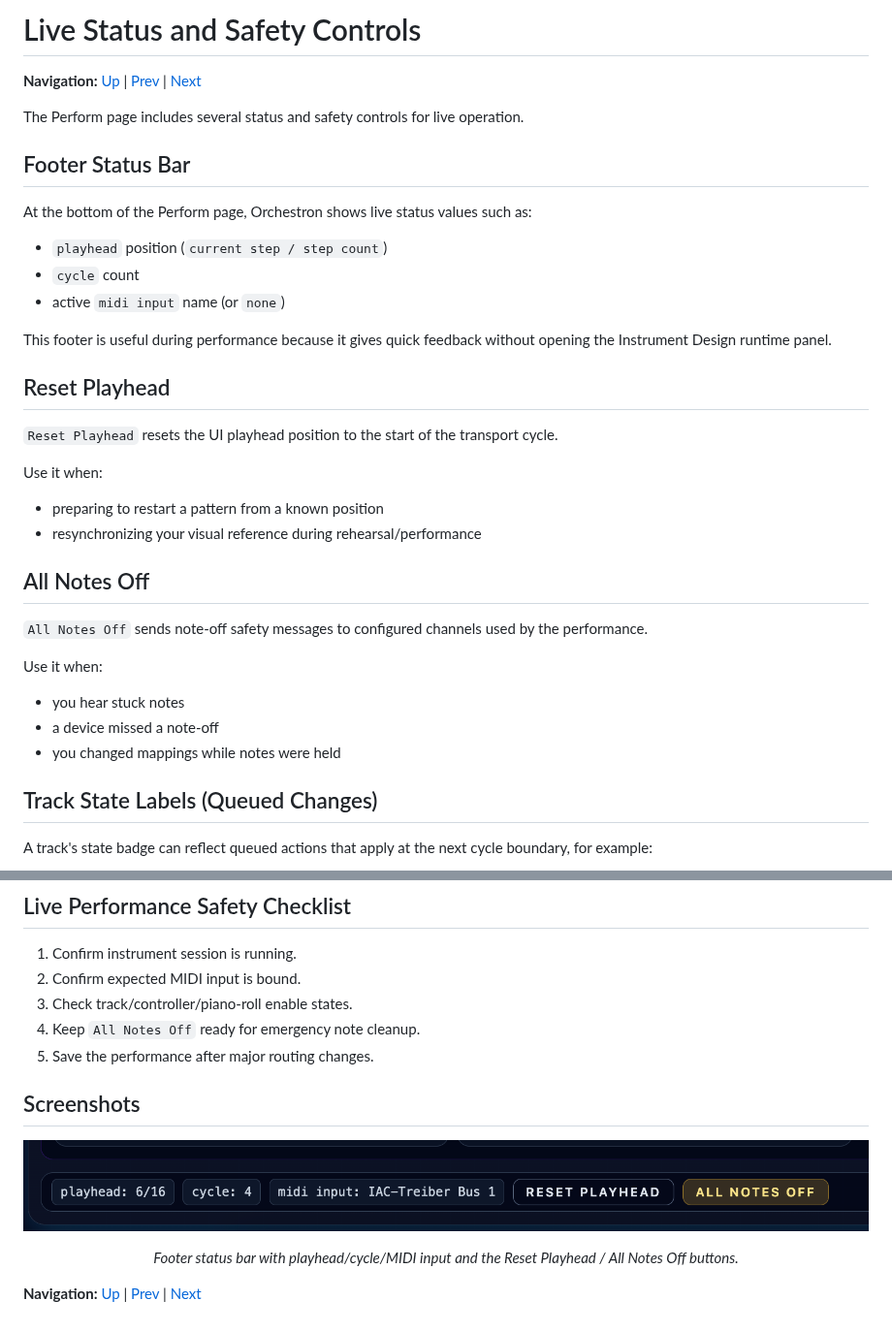
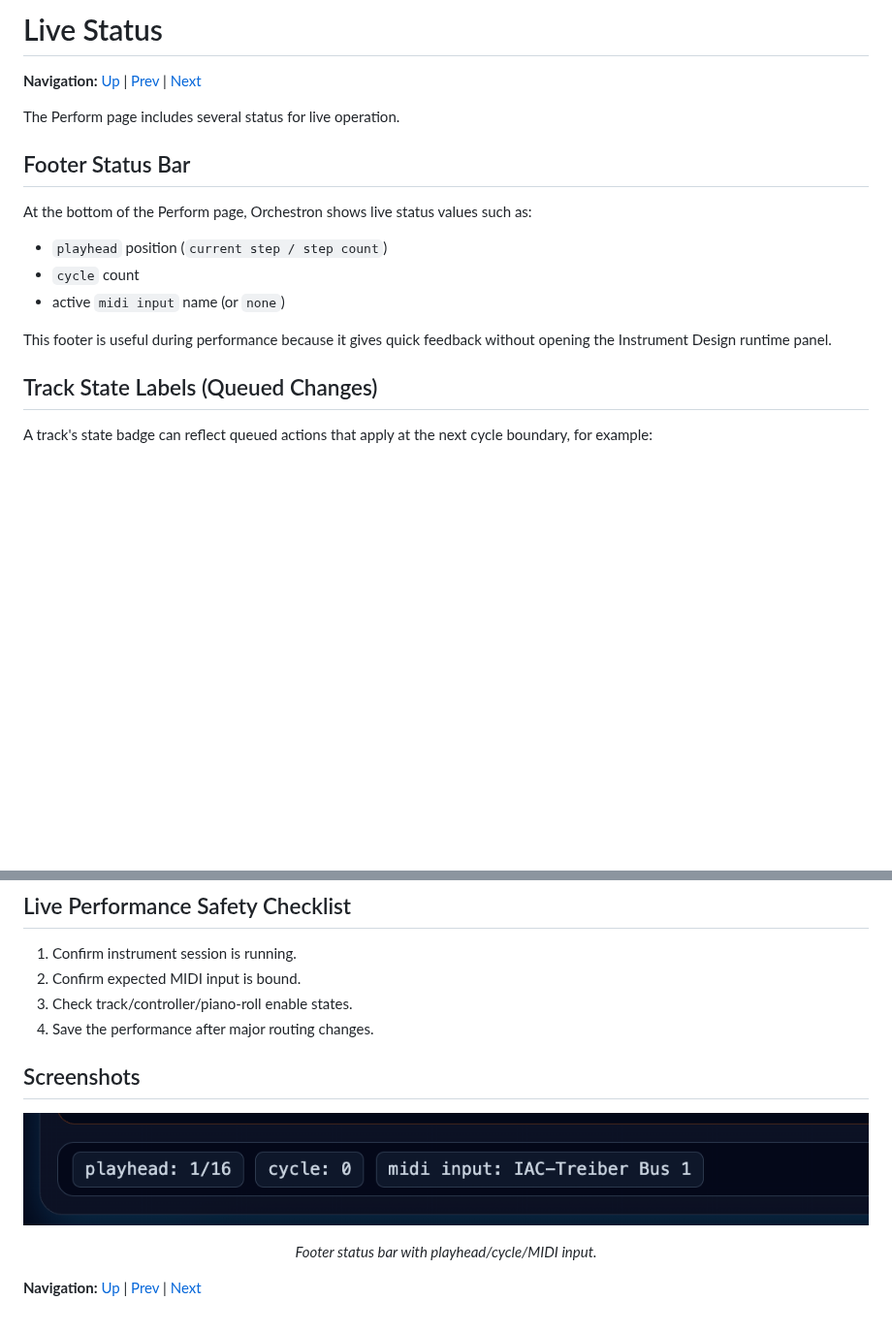
Before and after one commit to thomassresearch/orchestron, a Markdown page: documentation/performance/live_status_and_safety_controls.md, 2 parts joined by grey strips. Shown at 97% size. GitHub-like rendering; pictures changed too: screenshots/perform_footer_status_safety_controls.png; blank space fills up the shorter version.

Commit message:
Updated screenshot

```diff
--- a/documentation/performance/live_status_and_safety_controls.md
+++ b/documentation/performance/live_status_and_safety_controls.md
@@ -1,8 +1,8 @@
-# Live Status and Safety Controls
+# Live Status
 
 **Navigation:** [Up](performance.md) | [Prev](performance_import_export.md) | [Next](../configuration/configuration.md)
 
-The Perform page includes several status and safety controls for live operation.
+The Perform page includes several status for live operation.
 
 ## Footer Status Bar
 
@@ -13,25 +13,6 @@ At the bottom of the Perform page, Orchestron shows live status values such as:
 - active `midi input` name (or `none`)
 
 This footer is useful during performance because it gives quick feedback without opening the Instrument Design runtime panel.
-
-## Reset Playhead
-
-`Reset Playhead` resets the UI playhead position to the start of the transport cycle.
-
-Use it when:
-
-- preparing to restart a pattern from a known position
-- resynchronizing your visual reference during rehearsal/performance
-
-## All Notes Off
-
-`All Notes Off` sends note-off safety messages to configured channels used by the performance.
-
-Use it when:
-
-- you hear stuck notes
-- a device missed a note-off
-- you changed mappings while notes were held
 
 ## Track State Labels (Queued Changes)
 
@@ -63,7 +44,6 @@ See [Runtime Panel and Compilation Workflow](../instrument_design/runtime_panel_
 1. Confirm instrument session is running.
 2. Confirm expected MIDI input is bound.
 3. Check track/controller/piano-roll enable states.
-4. Keep `All Notes Off` ready for emergency note cleanup.
 5. Save the performance after major routing changes.
 
 ## Screenshots
@@ -73,4 +53,4 @@ See [Runtime Panel and Compilation Workflow](../instrument_design/runtime_panel_
 </p>
-<p align="center"><em>Footer status bar with playhead/cycle/MIDI input and the Reset Playhead / All Notes Off buttons.</em></p>
+<p align="center"><em>Footer status bar with playhead/cycle/MIDI input.</em></p>
 
 **Navigation:** [Up](performance.md) | [Prev](performance_import_export.md) | [Next](../configuration/configuration.md)
```
Also changed, not shown: other parts of documentation/performance/live_status_and_safety_controls.md (+1 -1 lines).
